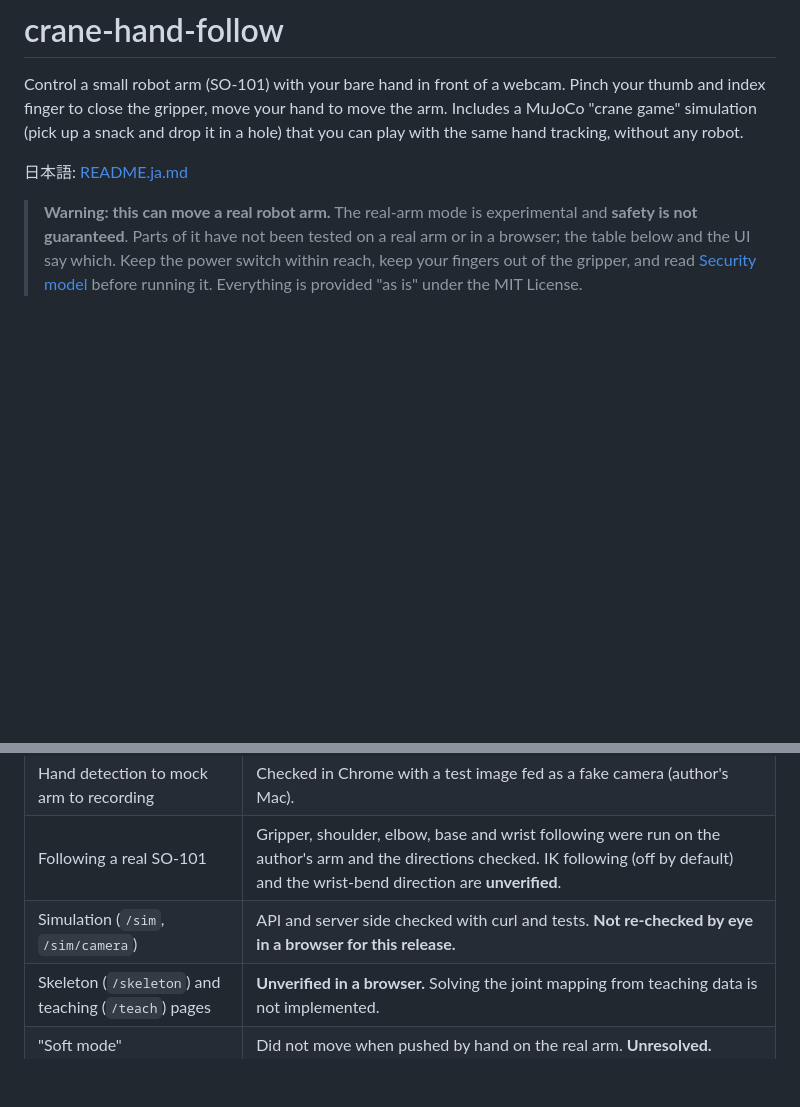
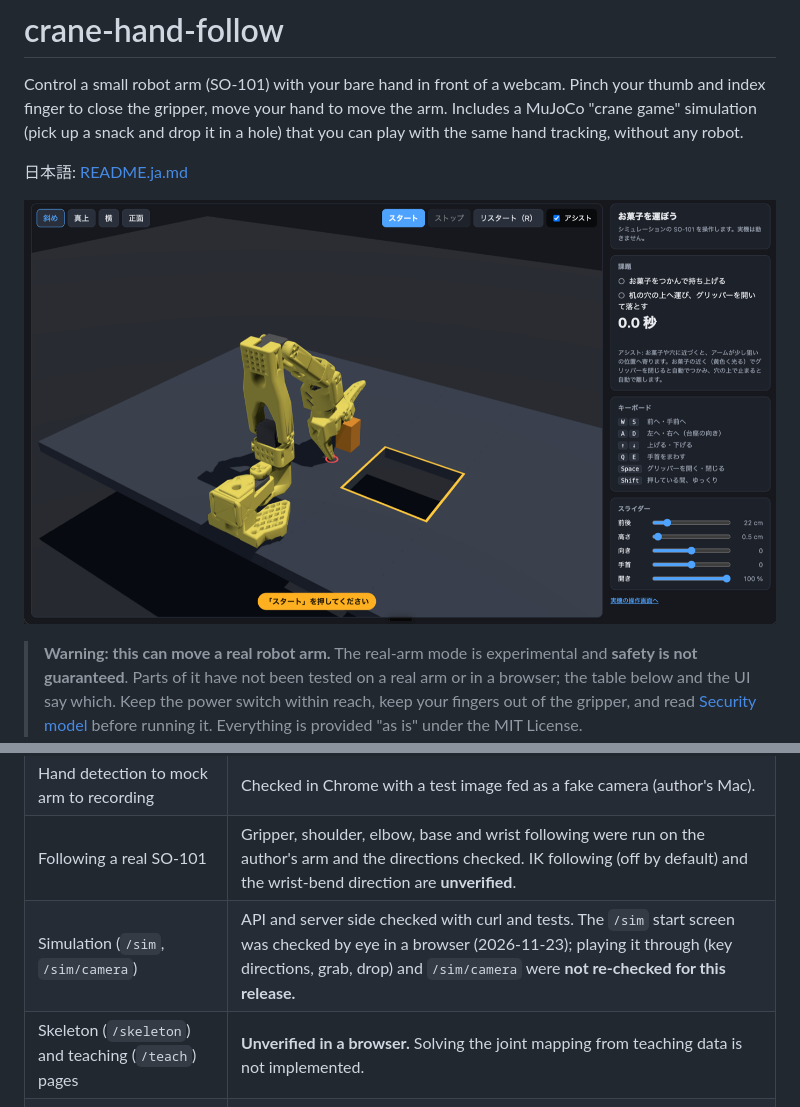
Before and after one commit to masayuki-kobayashi-aicle/crane-hand-follow, a Markdown page: README.md, 2 parts joined by grey strips. GitHub-like rendering; pictures changed too: docs/images/sim.png (added); blank space fills up the shorter version.

Commit message:
docs: add /sim screenshot and update what was checked by eye
Co-Authored-By: Claude Sonnet 5.5 <noreply@anthropic.com>

```diff
--- a/README.md
+++ b/README.md
@@ -6,6 +6,8 @@ Includes a MuJoCo "crane game" simulation (pick up a snack and drop it in a hole
 that you can play with the same hand tracking, without any robot.
 
 日本語: [README.ja.md](README.ja.md)
+
+![The /sim screen: an SO-101 arm in MuJoCo, a snack, and the hole in the table](docs/images/sim.png)
 
 > **Warning: this can move a real robot arm.** The real-arm mode is experimental
 > and **safety is not guaranteed**. Parts of it have not been tested on a real arm
@@ -77,7 +79,7 @@ Status as of 2026-11-23.
 | Automated tests | Python 288 and Node 28 tests pass. No robot, camera or LeRobot needed. |
 | Hand detection to mock arm to recording | Checked in Chrome with a test image fed as a fake camera (author's Mac). |
 | Following a real SO-101 | Gripper, shoulder, elbow, base and wrist following were run on the author's arm and the directions checked. IK following (off by default) and the wrist-bend direction are **unverified**. |
-| Simulation (`/sim`, `/sim/camera`) | API and server side checked with curl and tests. **Not re-checked by eye in a browser for this release.** |
+| Simulation (`/sim`, `/sim/camera`) | API and server side checked with curl and tests. The `/sim` start screen was checked by eye in a browser (2026-11-23); playing it through (key directions, grab, drop) and `/sim/camera` were **not re-checked for this release.** |
 | Skeleton (`/skeleton`) and teaching (`/teach`) pages | **Unverified in a browser.** Solving the joint mapping from teaching data is not implemented. |
 | "Soft mode" | Did not move when pushed by hand on the real arm. **Unresolved.** |
 
```
Also changed, not shown: README.ja.md (+3 -1 lines), docs/GUIDE.ja.md (+1 -1 lines).
